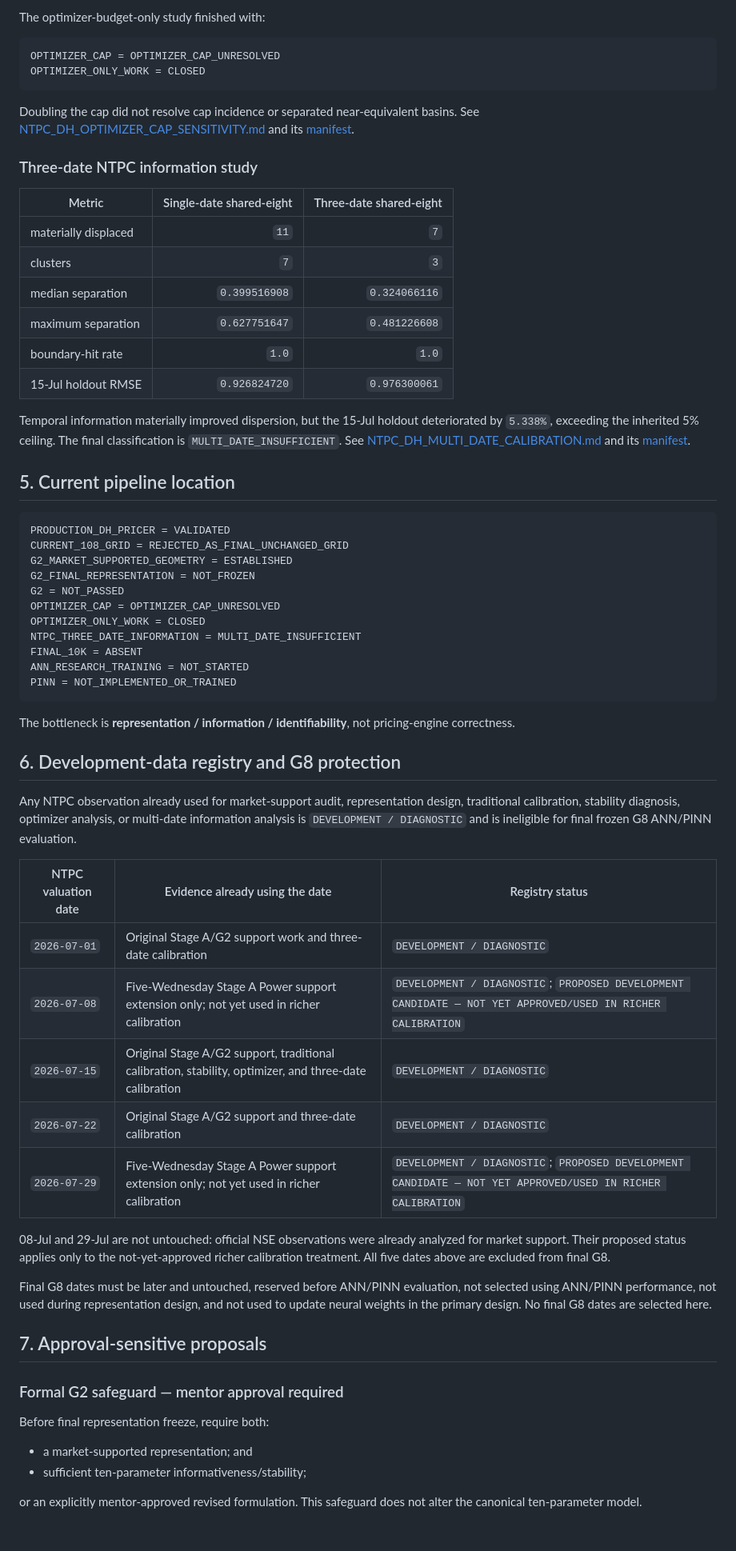
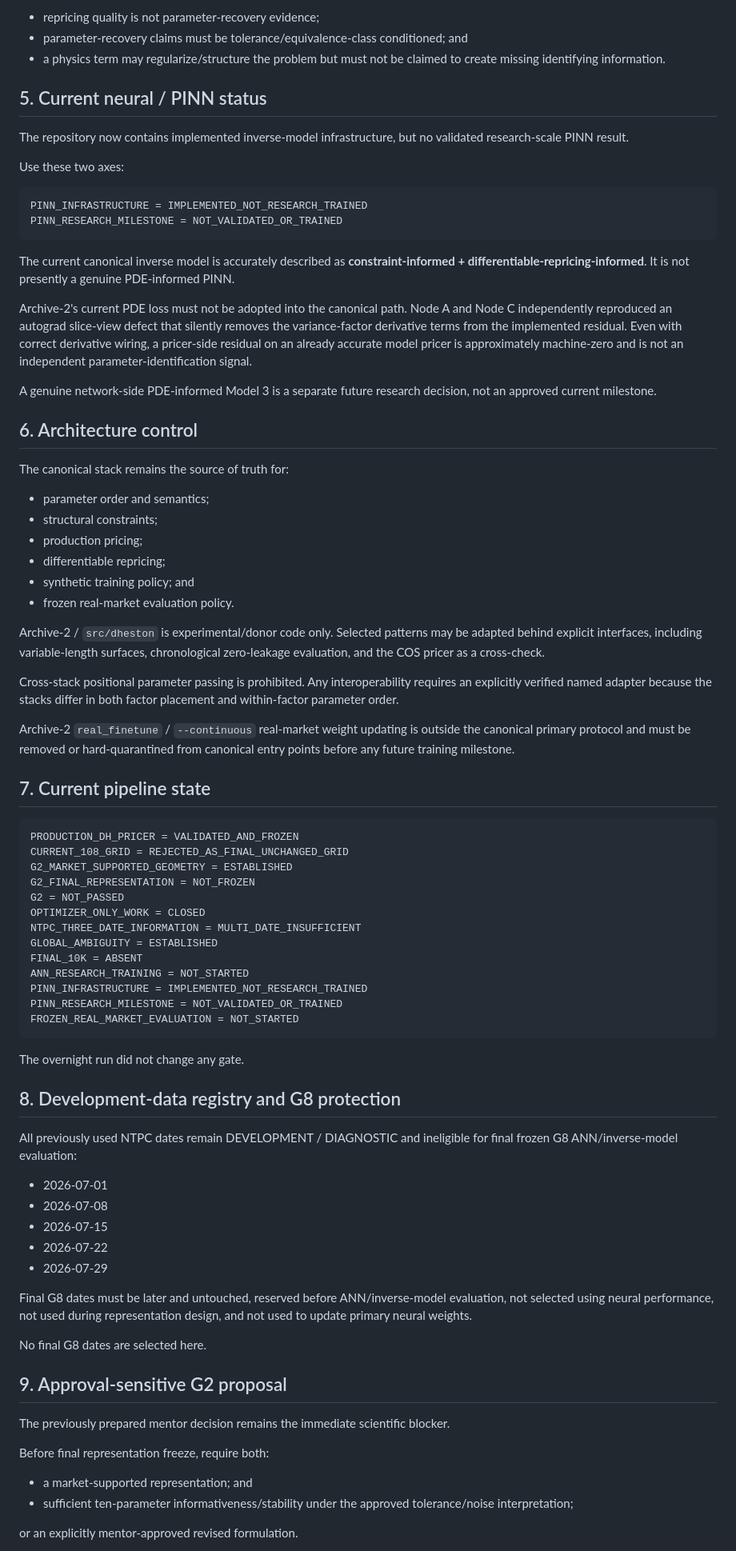
Before and after one commit to virajchoudhary/double-heston-inverse-calibration, a Markdown page: docs/RESEARCH_CONTROL_AND_CURRENT_STATUS.md, the part around one of its changes. Shown at 80% size. Rendered like a GitHub page; blank space fills up the shorter version.

Commit message:
docs: refresh canonical research control status after swarm

````diff
--- a/docs/RESEARCH_CONTROL_AND_CURRENT_STATUS.md
+++ b/docs/RESEARCH_CONTROL_AND_CURRENT_STATUS.md
@@ -61,68 +64,84 @@ The reviewed single-date shared-eight comparator has `11` materially displaced s
 
-The optimizer-budget-only study finished with:
+- repricing quality is not parameter-recovery evidence;
+- parameter-recovery claims must be tolerance/equivalence-class conditioned; and
+- a physics term may regularize/structure the problem but must not be claimed to create missing identifying information.
+
+## 5. Current neural / PINN status
+
+The repository now contains implemented inverse-model infrastructure, but no validated research-scale PINN result.
+
+Use these two axes:
 
 ```text
-OPTIMIZER_CAP = OPTIMIZER_CAP_UNRESOLVED
-OPTIMIZER_ONLY_WORK = CLOSED
+PINN_INFRASTRUCTURE = IMPLEMENTED_NOT_RESEARCH_TRAINED
+PINN_RESEARCH_MILESTONE = NOT_VALIDATED_OR_TRAINED
 ```
 
-Doubling the cap did not resolve cap incidence or separated near-equivalent basins. See [NTPC_DH_OPTIMIZER_CAP_SENSITIVITY.md](NTPC_DH_OPTIMIZER_CAP_SENSITIVITY.md) and its [manifest](evidence/NTPC_DH_OPTIMIZER_CAP_SENSITIVITY_MANIFEST.json).
+The current canonical inverse model is accurately described as **constraint-informed + differentiable-repricing-informed**. It is not presently a genuine PDE-informed PINN.
 
-### Three-date NTPC information study
+Archive-2's current PDE loss must not be adopted into the canonical path. Node A and Node C independently reproduced an autograd slice-view defect that silently removes the variance-factor derivative terms from the implemented residual. Even with correct derivative wiring, a pricer-side residual on an already accurate model pricer is approximately machine-zero and is not an independent parameter-identification signal.
 
-| Metric | Single-date shared-eight | Three-date shared-eight |
-|---|---:|---:|
-| materially displaced | `11` | `7` |
-| clusters | `7` | `3` |
-| median separation | `0.399516908` | `0.324066116` |
-| maximum separation | `0.627751647` | `0.481226608` |
-| boundary-hit rate | `1.0` | `1.0` |
-| 15-Jul holdout RMSE | `0.926824720` | `0.976300061` |
+A genuine network-side PDE-informed Model 3 is a separate future research decision, not an approved current milestone.
 
-Temporal information materially improved dispersion, but the 15-Jul holdout deteriorated by `5.338%`, exceeding the inherited 5% ceiling. The final classification is `MULTI_DATE_INSUFFICIENT`. See [NTPC_DH_MULTI_DATE_CALIBRATION.md](NTPC_DH_MULTI_DATE_CALIBRATION.md) and its [manifest](evidence/NTPC_DH_MULTI_DATE_CALIBRATION_MANIFEST.json).
+## 6. Architecture control
 
-## 5. Current pipeline location
+The canonical stack remains the source of truth for:
+
+- parameter order and semantics;
+- structural constraints;
+- production pricing;
+- differentiable repricing;
+- synthetic training policy; and
+- frozen real-market evaluation policy.
+
+Archive-2 / `src/dheston` is experimental/donor code only. Selected patterns may be adapted behind explicit interfaces, including variable-length surfaces, chronological zero-leakage evaluation, and the COS pricer as a cross-check.
+
+Cross-stack positional parameter passing is prohibited. Any interoperability requires an explicitly verified named adapter because the stacks differ in both factor placement and within-factor parameter order.
+
+Archive-2 `real_finetune` / `--continuous` real-market weight updating is outside the canonical primary protocol and must be removed or hard-quarantined from canonical entry points before any future training milestone.
+
+## 7. Current pipeline state
 
 ```text
-PRODUCTION_DH_PRICER = VALIDATED
+PRODUCTION_DH_PRICER = VALIDATED_AND_FROZEN
 CURRENT_108_GRID = REJECTED_AS_FINAL_UNCHANGED_GRID
 G2_MARKET_SUPPORTED_GEOMETRY = ESTABLISHED
 G2_FINAL_REPRESENTATION = NOT_FROZEN
 G2 = NOT_PASSED
-OPTIMIZER_CAP = OPTIMIZER_CAP_UNRESOLVED
 OPTIMIZER_ONLY_WORK = CLOSED
 NTPC_THREE_DATE_INFORMATION = MULTI_DATE_INSUFFICIENT
+GLOBAL_AMBIGUITY = ESTABLISHED
 FINAL_10K = ABSENT
 ANN_RESEARCH_TRAINING = NOT_STARTED
-PINN = NOT_IMPLEMENTED_OR_TRAINED
+PINN_INFRASTRUCTURE = IMPLEMENTED_NOT_RESEARCH_TRAINED
+PINN_RESEARCH_MILESTONE = NOT_VALIDATED_OR_TRAINED
+FROZEN_REAL_MARKET_EVALUATION = NOT_STARTED
 ```
 
-The bottleneck is **representation / information / identifiability**, not pricing-engine correctness.
+The overnight run did not change any gate.
 
-## 6. Development-data registry and G8 protection
+## 8. Development-data registry and G8 protection
 
-Any NTPC observation already used for market-support audit, representation design, traditional calibration, stability diagnosis, optimizer analysis, or multi-date information analysis is `DEVELOPMENT / DIAGNOSTIC` and is ineligible for final frozen G8 ANN/PINN evaluation.
+All previously used NTPC dates remain DEVELOPMENT / DIAGNOSTIC and ineligible for final frozen G8 ANN/inverse-model evaluation:
 
-| NTPC valuation date | Evidence already using the date | Registry status |
-|---|---|---|
-| `2026-07-01` | Original Stage A/G2 support work and three-date calibration | `DEVELOPMENT / DIAGNOSTIC` |
-| `2026-07-08` | Five-Wednesday Stage A Power support extension only; not yet used in richer calibration | `DEVELOPMENT / DIAGNOSTIC`; `PROPOSED DEVELOPMENT CANDIDATE — NOT YET APPROVED/USED IN RICHER CALIBRATION` |
-| `2026-07-15` | Original Stage A/G2 support, traditional calibration, stability, optimizer, and three-date calibration | `DEVELOPMENT / DIAGNOSTIC` |
-| `2026-07-22` | Original Stage A/G2 support and three-date calibration | `DEVELOPMENT / DIAGNOSTIC` |
-| `2026-07-29` | Five-Wednesday Stage A Power support extension only; not yet used in richer calibration | `DEVELOPMENT / DIAGNOSTIC`; `PROPOSED DEVELOPMENT CANDIDATE — NOT YET APPROVED/USED IN RICHER CALIBRATION` |
+- 2026-07-01
+- 2026-07-08
+- 2026-07-15
+- 2026-07-22
+- 2026-07-29
 
-08-Jul and 29-Jul are not untouched: official NSE observations were already analyzed for market support. Their proposed status applies only to the not-yet-approved richer calibration treatment. All five dates above are excluded from final G8.
+Final G8 dates must be later and untouched, reserved before ANN/inverse-model evaluation, not selected using neural performance, not used during representation design, and not used to update primary neural weights.
 
-Final G8 dates must be later and untouched, reserved before ANN/PINN evaluation, not selected using ANN/PINN performance, not used during representation design, and not used to update neural weights in the primary design. No final G8 dates are selected here.
+No final G8 dates are selected here.
 
-## 7. Approval-sensitive proposals
+## 9. Approval-sensitive G2 proposal
 
-### Formal G2 safeguard — mentor approval required
+The previously prepared mentor decision remains the immediate scientific blocker.
 
 Before final representation freeze, require both:
 
 - a market-supported representation; and
-- sufficient ten-parameter informativeness/stability;
+- sufficient ten-parameter informativeness/stability under the approved tolerance/noise interpretation;
 
-or an explicitly mentor-approved revised formulation. This safeguard does not alter the canonical ten-parameter model.
+or an explicitly mentor-approved revised formulation.
 
````
Also changed, not shown: other parts of docs/RESEARCH_CONTROL_AND_CURRENT_STATUS.md (+60 -59 lines).
